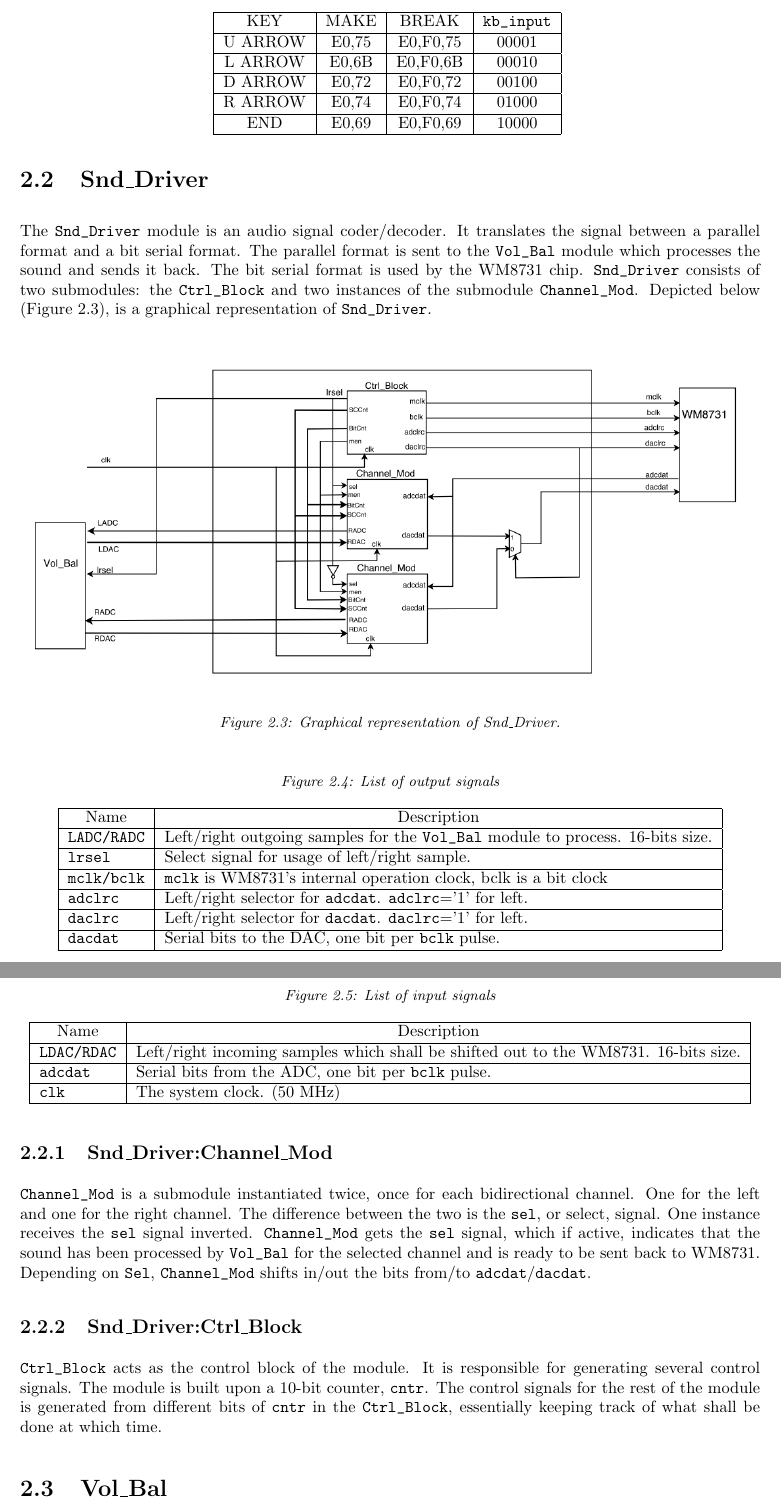
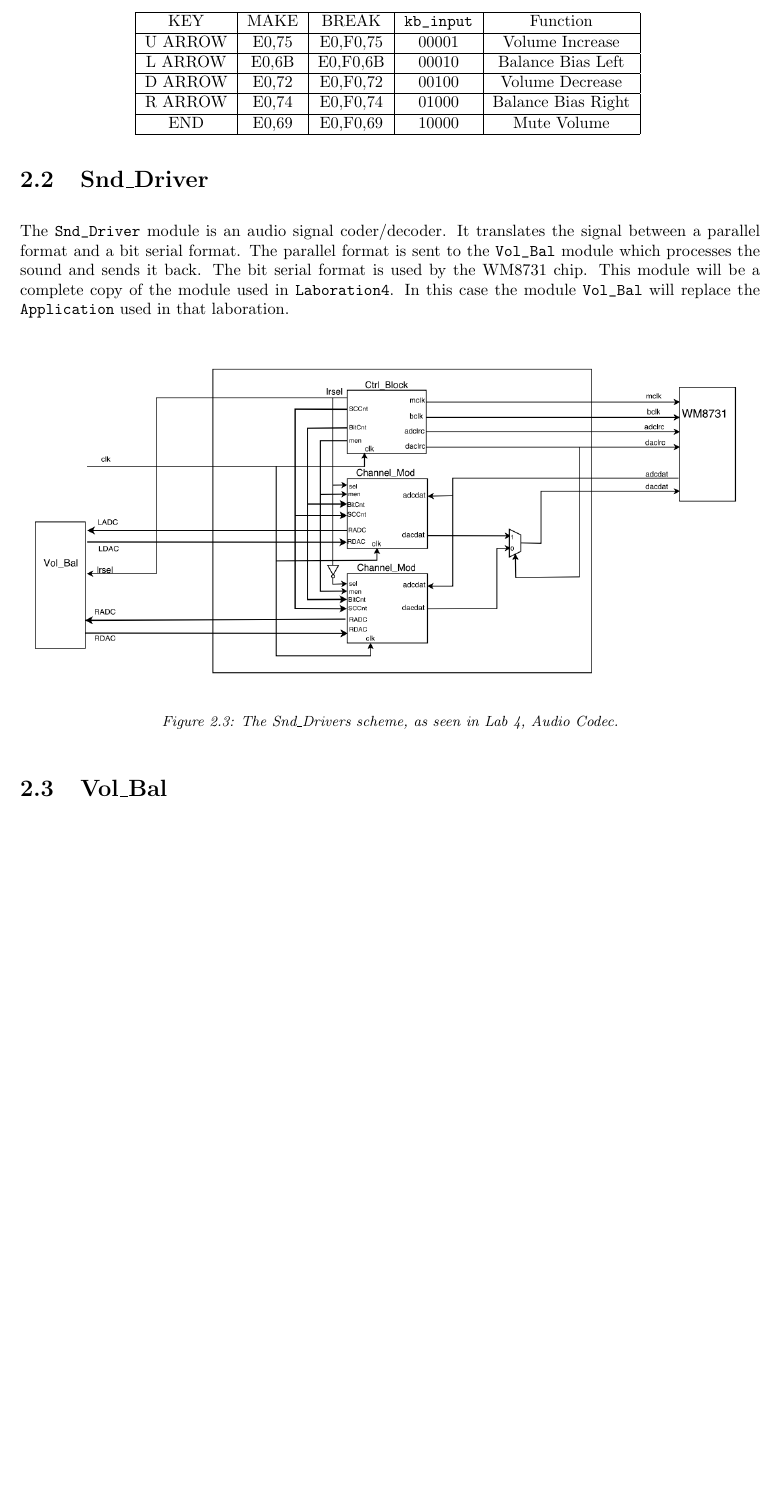
Before and after one commit to oscpe262/TSIU03.Project, a LaTeX thesis (Designspec/designspec.tex, which reads Designspec/tex/keyboard.tex, Designspec/tex/snddriver.tex, Designspec/tex/vgadriver.tex): two parts of pages 6 and 7 of 14 before the commit and part of page 5 of 10 after it, the two joined at a grey line, cut so that both start at the same text, the shorter picture padded with empty space. The pictures show the PDF file Designspec/designspec.pdf that the author committed with the source.

Commit message:
lunchbreak

```diff
--- a/Designspec/tex/keyboard.tex
+++ b/Designspec/tex/keyboard.tex
@@ -6,15 +6,15 @@ The scan codes for the arrow keys consists of two (make code) or three (break co
 
 \begin{figure}[h]
 \centering
-\caption{PS/2 Scan Codes used and corresponding \texttt{kb\_input}}
-\begin{tabular}{|c|c|c|c|}
+\caption{PS/2 Scan Codes used, corresponding \texttt{kb\_input}, and how the input affects the system.}
+\begin{tabular}{|c|c|c|c|c|}
 \hline
-KEY & MAKE & BREAK & \verb+kb_input+\\ \hline
-U ARROW & E0,75 & E0,F0,75 & 00001\\ \hline
-L ARROW & E0,6B & E0,F0,6B & 00010\\ \hline
-D ARROW & E0,72 & E0,F0,72 & 00100\\ \hline
-R ARROW & E0,74 & E0,F0,74 & 01000\\ \hline
-END		& E0,69 & E0,F0,69 & 10000\\ \hline
+KEY & MAKE & BREAK & \verb+kb_input+ & Function\\ \hline
+U ARROW & E0,75 & E0,F0,75 & 00001 & Volume Increase\\ \hline
+L ARROW & E0,6B & E0,F0,6B & 00010 & Balance Bias Left\\ \hline
+D ARROW & E0,72 & E0,F0,72 & 00100 & Volume Decrease\\ \hline
+R ARROW & E0,74 & E0,F0,74 & 01000 & Balance Bias Right\\ \hline
+END		& E0,69 & E0,F0,69 & 10000 & Mute Volume\\ \hline
 \end{tabular}
 \label{fig:scancodes}
 \end{figure}
--- a/Designspec/tex/snddriver.tex
+++ b/Designspec/tex/snddriver.tex
@@ -1,56 +1,8 @@
-The \verb?Snd_Driver? module is an audio signal coder/decoder. It translates the signal between a parallel format and a bit serial format. The parallel format is sent to the \verb?Vol_Bal? module which processes the sound and sends it back. The bit serial format is used by the WM8731 chip. \verb?Snd_Driver? consists of two submodules: the \verb?Ctrl_Block? and two instances of the submodule \verb?Channel_Mod?. Depicted below (Figure \ref{fig:snddriver}), is a graphical representation of \verb?Snd_Driver?.
+The \verb?Snd_Driver? module is an audio signal coder/decoder. It translates the signal between a parallel format and a bit serial format. The parallel format is sent to the \verb?Vol_Bal? module which processes the sound and sends it back. The bit serial format is used by the WM8731 chip. This module will be a complete copy of the module used in \verb?Laboration4?. In this case the module \verb?Vol_Bal? will replace the \verb?Application? used in that laboration.
 
 \begin{figure}[H]
   \centering
   \includegraphics[scale=.40]{snddriver}
-  \caption{Graphical representation of Snd\_Driver.}
-  \label{fig:snddriver}
+  \caption{The Snd\_Drivers scheme, as seen in Lab 4, Audio Codec.}
+  \label{fig:sndDriver}
 \end{figure}
-
-\begin{figure}[H]
-  \centering
-  \caption{List of output signals}
-  \label{tab:outputs}
-    \begin{tabular}{|l|l|}
-      \hline
-      \multicolumn{1}{|c|}{Name} & \multicolumn{1}{c|}{Description} \\
-      \hline
-      \verb=LADC/RADC= & Left/right outgoing samples for the \verb?Vol_Bal? module to process. 16-bits size.\\
-      \hline
-      \verb=lrsel= & Select signal for usage of left/right sample.\\
-      \hline
-      \verb=mclk/bclk= & \verb=mclk= is WM8731's internal operation clock, bclk is a bit clock\\
-      \hline
-      \verb=adclrc= & Left/right selector for \verb=adcdat=. \verb=adclrc==’1’ for left.\\
-      \hline
-      \verb=daclrc= & Left/right selector for \verb=dacdat=. \verb=daclrc==’1’ for left.\\
-      \hline
-      \verb=dacdat= & Serial bits to the DAC, one bit per \verb=bclk= pulse.\\
-      \hline
-    \end{tabular}
-\end{figure}
-
-\begin{figure}[H]
-  \centering
-  \label{tab:inputs}
-  \caption{List of input signals}
-    \begin{tabular}{|l|l|}
-        \hline
-        \multicolumn{1}{|c|}{Name} & \multicolumn{1}{c|}{Description} \\
-        \hline
-        \verb=LDAC/RDAC= & Left/right incoming samples which shall be shifted out to the WM8731. 16-bits size.\\
-        \hline
-        \verb=adcdat= & Serial bits from the ADC, one bit per \verb=bclk= pulse.\\
-        \hline
-        \verb=clk= & The system clock. (50 MHz)\\
-        \hline
-    \end{tabular}
-\end{figure}
-
-\subsection{Snd\_Driver:Channel\_Mod}\label{sec:channelmod}
-
-\verb?Channel_Mod? is a submodule instantiated twice, once for each bidirectional channel. One for the left and one for the right channel. The difference between the two is the \verb?sel?, or select, signal. One instance receives the \verb?sel? signal inverted. \verb?Channel_Mod? gets the \verb?sel? signal, which if active, indicates that the sound has been processed by \verb?Vol_Bal? for the selected channel and is ready to be sent back to WM8731. Depending on \verb?Sel?, \verb?Channel_Mod? shifts in/out the bits from/to \verb?adcdat?/\verb?dacdat?.
-
-\subsection{Snd\_Driver:Ctrl\_Block}\label{sec:ctrlblock}
-
-\verb?Ctrl_Block? acts as the control block of the module. It is responsible for generating several control signals. The module is built upon a 10-bit counter, \verb?cntr?. The control signals for the rest of the module is generated from different bits of \verb?cntr? in the \verb?Ctrl_Block?, essentially keeping track of what shall be done at which time.
--- a/Designspec/tex/vgadriver.tex
+++ b/Designspec/tex/vgadriver.tex
@@ -21,8 +13,5 @@ in table \ref{tab:output}. It consists of eleven sub modules which can be over v
 \end{figure}
 
 
-\begin{figure}[H]
+\begin{figure}[h]
   \centering
-        \caption{List of input signals}
-        \label{tab:input}
-\begin{tabular}{|l|l|}
@@ -29,15 +21,9 @@ in table \ref{tab:output}. It consists of eleven sub modules which can be over v
       \hline
-        \multicolumn{1}{|c|}{Name} & \multicolumn{1}{|c|}{Description} \\
-
+      Name & Type & Description \\
       \hline
-        \verb+volume_input+ & a 4 bit input containing volume information\\
-        \cline{1-2}
+      \verb+volume_input+ & Input & a A bit input containing volume information\\
       \hline
-        \verb+balance_input+ & a 4 bit input containing balance information\\
-        \cline{1-2}
+      \verb+balance_input+ & Input & A 4 bit input containing balance information\\
       \hline
-        \verb+bar+ & a n bit input containing signal sound input signal level\\
-        \cline{1-2}
+      \verb+bar+ & Input & A $n$ bit input containing signal sound input signal level\\
       \hline
-        \verb+new_bar+ & a n bit input containing manipulated input signal level\\
-        \cline{1-2}
@@ -45,22 +38,3 @@ in table \ref{tab:output}. It consists of eleven sub modules which can be over v
     \end{tabular}
 \end{figure}
 
-\begin{figure}[H]
-        \centering
-        \caption{List of output signals}
-        \label{tab:output}
-\begin{tabular}{|l|l|}
-        \hline
-        \multicolumn{1}{|c|}{Name} & \multicolumn{1}{|c|}{Description} \\
-        \hline
-        \verb+vga_clk+ & clock signal needed for scanning\\
-        \cline{1-2}
-        \hline
-        \verb+vga_blank+ & a blanking signal for blanking when resetting scan\\
-        \cline{1-2}
-        \hline
-        \verb+vga_(r,g,b)+ & three signals containing color information\\
-        \cline{1-2}
-        \hline
-\end{tabular}
-\end{figure}
--- a/Designspec/tex/volbal.tex
+++ b/Designspec/tex/volbal.tex
@@ -2,7 +2,7 @@ The Volume/Balance module (\verb=Vol_Bal=) acts as the hub for processing incomi
 
 \begin{figure}[h]
   \centering
-  \includegraphics[scale=.45]{Vol_Bal}
+  \includegraphics[width=16cm]{volbal}
   \caption{An overview of the Vol\_Bal module's internal workings.}
   \label{fig:vol_bal}
 \end{figure}
```
Also changed, not shown: Designspec/designspec.tex (+2 -2 lines), Designspec/tex/analysis.tex (+1 -1 lines), Designspec/tex/description.tex (+4 -4 lines), Designspec/tex/main.tex (+4 -4 lines), Designspec/designspec.pdf, Designspec/fig/Vol_Bal2.png (renamed from Designspec/fig/Vol_Bal.png), Designspec/fig/overview.png, Designspec/fig/overview2.png (added), Designspec/fig/vgadrive.png, Designspec/fig/volbal.png (added), Projektplan/Project.plan.pdf (renamed from Projektplan/project.plan.pdf), Designspec/tex/vgadriver.tex (109 more changed lines), Designspec/tex/volbal.tex (2 more changed lines), 3 other files. Lines whose indentation alone changed are shown as unchanged.
